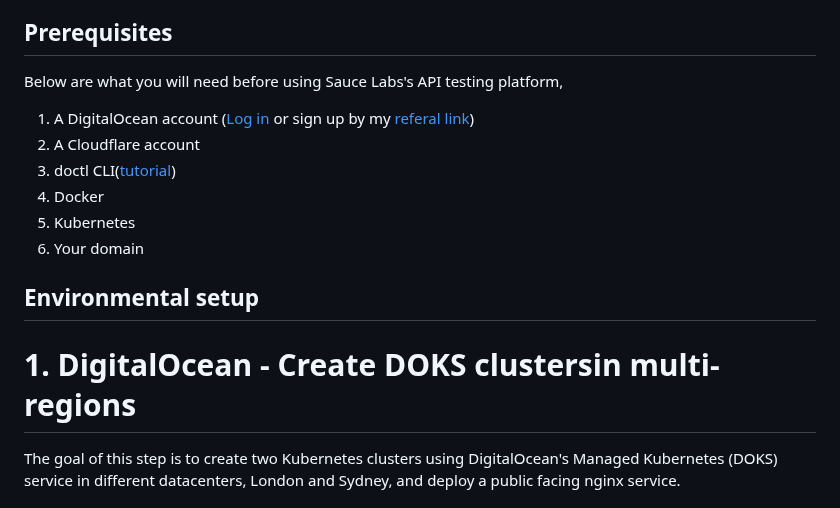
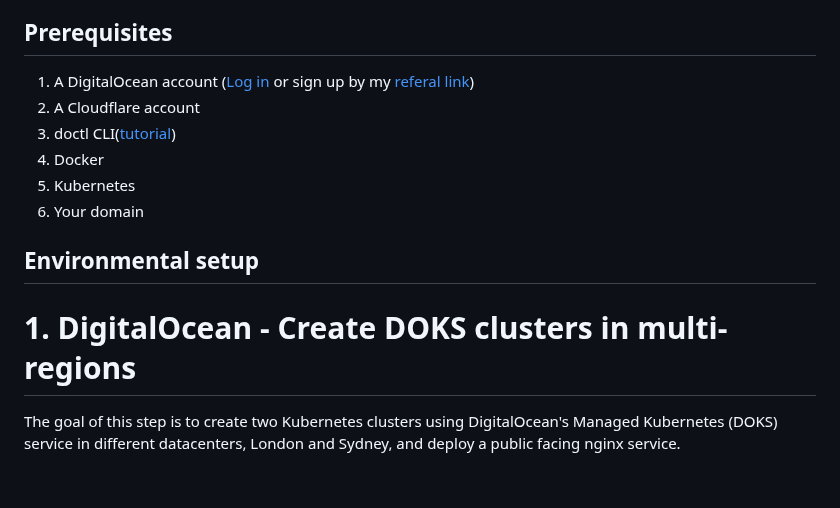
Before and after one commit to iambigmomma/DigitalOcean-Kubernetes-Multi-Regions-Load-Balancing, a Markdown page: README.md, the part around the change. Rendered like a GitHub page; blank space fills up the shorter version.

```diff
--- a/README.md
+++ b/README.md
@@ -84,7 +84,6 @@ In this tutorial, we'll guide you through the process of setting up global load
 
 ## Prerequisites
 
-Below are what you will need before using Sauce Labs's API testing platform,
 1. A DigitalOcean account ([Log in](https://cloud.digitalocean.com/login) or sign up by my [referal link](https://m.do.co/c/7c424df00920))
 2. A Cloudflare account
 3. doctl CLI([tutorial](https://docs.digitalocean.com/reference/doctl/how-to/install/))
@@ -101,7 +100,7 @@ Below are what you will need before using Sauce Labs's API testing platform,
 
 
 
-# 1. DigitalOcean - Create DOKS clustersin multi-regions
+# 1. DigitalOcean - Create DOKS clusters in multi-regions
 
 The goal of this step is to create two Kubernetes clusters using DigitalOcean's Managed Kubernetes (DOKS) service in different datacenters, London and Sydney, and deploy a public facing nginx service.
 
```
